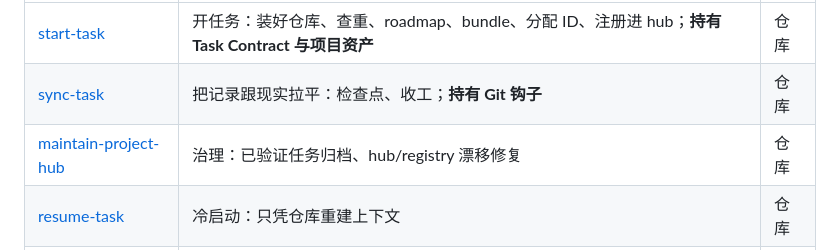
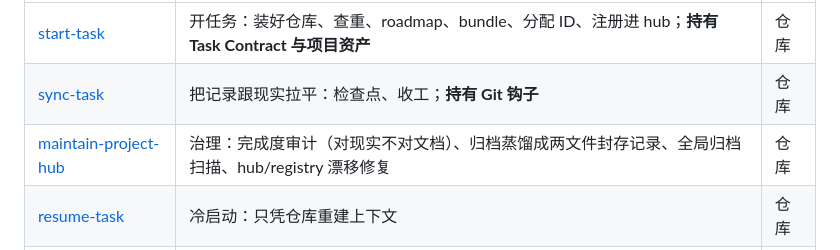
Before and after one commit to willyu1007/AI-Related-Auxiliary, a Markdown page: README.md, the part around the change. Drawn GitHub-style.

Commit message:
feat(maintain-project-hub): archive distills, audits reality, sweeps globally
Archiving was a wholesale directory move that trusted State: done. Three
changes. The completion audit runs by default on every archive: goal and
acceptance criteria checked against the commit timeline and the code, with the
cheapest decisive verification command re-run — documents claiming done while
reality disagrees is a stop, not a gate passed. Archiving now distills: the
sealed 00-overview.md carries goal/outcome, key decisions, verification
summary, and the do-not-repeat pitfalls; every other bundle file is deleted.
The archived bundle is exactly two files — the sealed record and
.ai-task.yaml, which must survive for ID-uniqueness scans. Safe because the
full bundle stays in git history, one git log away, while every surviving byte
taxes every future grep. A new sweep workflow answers "which tasks can be
archived": every active bundle audited against reality whatever its State:
says, reported as ready/not-ready, approvals still per task.

The never-delete-pitfalls boundary becomes what it actually protects: never
lose information — content lands in the sealed record before its source dies.

Co-Authored-By: Claude Opus 5 <noreply@anthropic.com>

```diff
--- a/README.md
+++ b/README.md
@@ -33,7 +33,7 @@ checks/          # 本仓库自己的校验，不是分发物
 |---|---|---|
 | [start-task](system/skills/start-task/SKILL.md) | 开任务：装好仓库、查重、roadmap、bundle、分配 ID、注册进 hub；**持有 Task Contract 与项目资产** | 仓库 |
 | [sync-task](system/skills/sync-task/SKILL.md) | 把记录跟现实拉平：检查点、收工；**持有 Git 钩子** | 仓库 |
-| [maintain-project-hub](system/skills/maintain-project-hub/SKILL.md) | 治理：已验证任务归档、hub/registry 漂移修复 | 仓库 |
+| [maintain-project-hub](system/skills/maintain-project-hub/SKILL.md) | 治理：完成度审计（对现实不对文档）、归档蒸馏成两文件封存记录、全局归档扫描、hub/registry 漂移修复 | 仓库 |
 | [resume-task](system/skills/resume-task/SKILL.md) | 冷启动：只凭仓库重建上下文 | 仓库 |
 | [handoff-task](system/skills/handoff-task/SKILL.md) | 热交接：上下文降质时，把当前工作提炼成可粘贴的块 | **对话** |
 | [project-status](system/skills/project-status/SKILL.md) | 跨任务的只读进度问答 | 仓库 |
```
Also changed, not shown: 2 other files.
